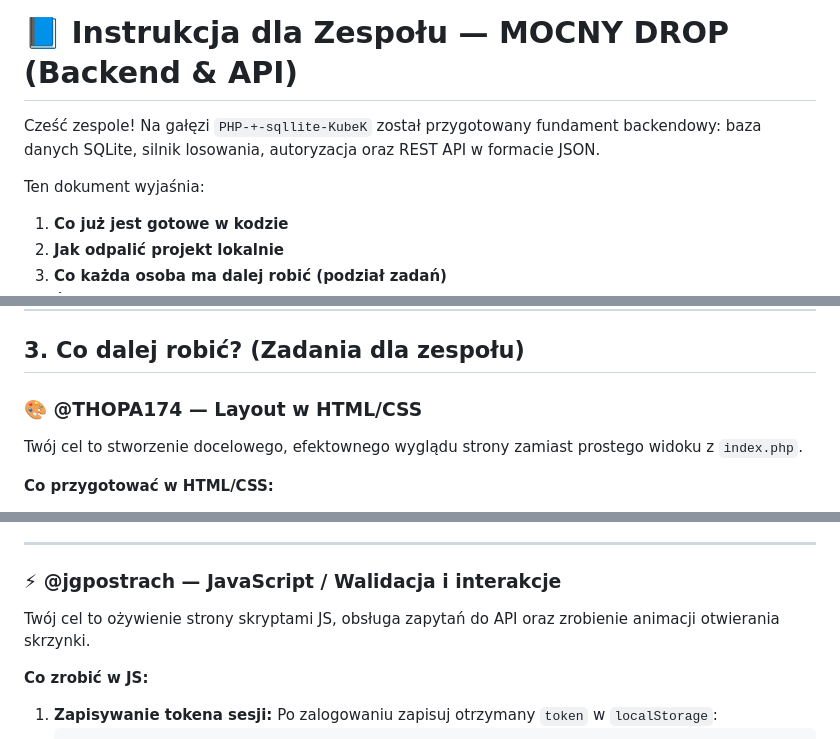
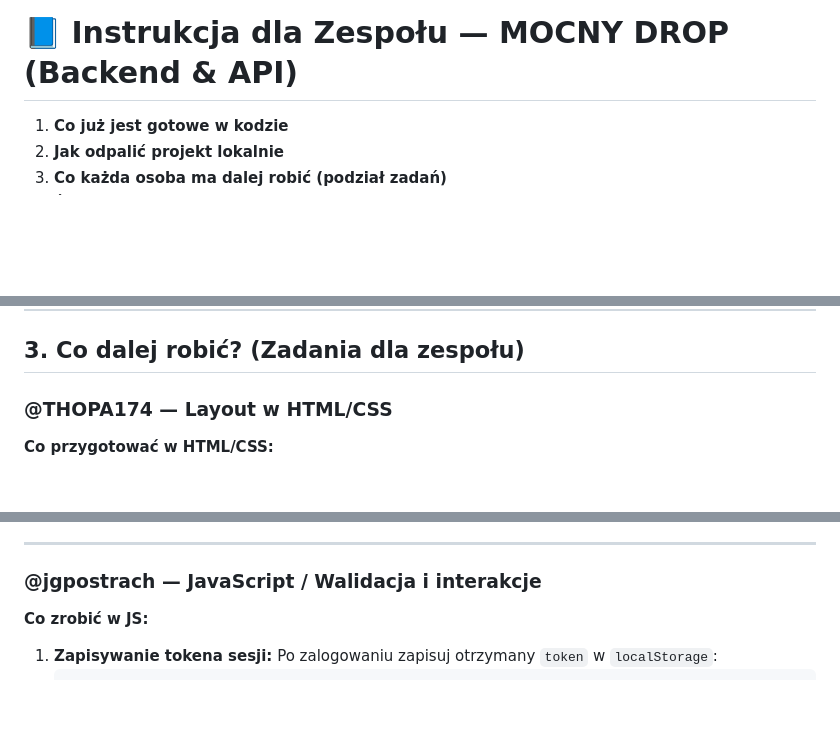
Before and after one commit to KubeKoslaw/MOCNYDROP, a Markdown page: INSTRUKCJA_DLA_ZESPOLU.md, 3 parts joined by grey strips. Rendered like a GitHub page; blank space fills up the shorter version.

```diff
--- a/INSTRUKCJA_DLA_ZESPOLU.md
+++ b/INSTRUKCJA_DLA_ZESPOLU.md
@@ -1,8 +1,5 @@
 # 📘 Instrukcja dla Zespołu — MOCNY DROP (Backend & API)
 
-Cześć zespole! Na gałęzi `PHP-+-sqllite-KubeK` został przygotowany fundament backendowy: baza danych SQLite, silnik losowania, autoryzacja oraz REST API w formacie JSON.
-
-Ten dokument wyjaśnia:
 1. **Co już jest gotowe w kodzie**
 2. **Jak odpalić projekt lokalnie**
 3. **Co każda osoba ma dalej robić (podział zadań)**
@@ -51,8 +48,8 @@ Wejdź w przeglądarce pod adres: **`http://localhost:8000`**
 
 ## 3. Co dalej robić? (Zadania dla zespołu)
 
-### 🎨 @THOPA174 — Layout w HTML/CSS
-Twój cel to stworzenie docelowego, efektownego wyglądu strony zamiast prostego widoku z `index.php`.
+###  @THOPA174 — Layout w HTML/CSS
+
 
 **Co przygotować w HTML/CSS:**
 1. **Nawigacja (Header):**
@@ -75,8 +72,8 @@ Twój cel to stworzenie docelowego, efektownego wyglądu strony zamiast prostego
 
 ---
 
-### ⚡ @jgpostrach — JavaScript / Walidacja i interakcje
-Twój cel to ożywienie strony skryptami JS, obsługa zapytań do API oraz zrobienie animacji otwierania skrzynki.
+### @jgpostrach — JavaScript / Walidacja i interakcje
+
 
 **Co zrobić w JS:**
 1. **Zapisywanie tokena sesji:**
```
Also changed, not shown: other parts of INSTRUKCJA_DLA_ZESPOLU.md (+2 -3 lines).
